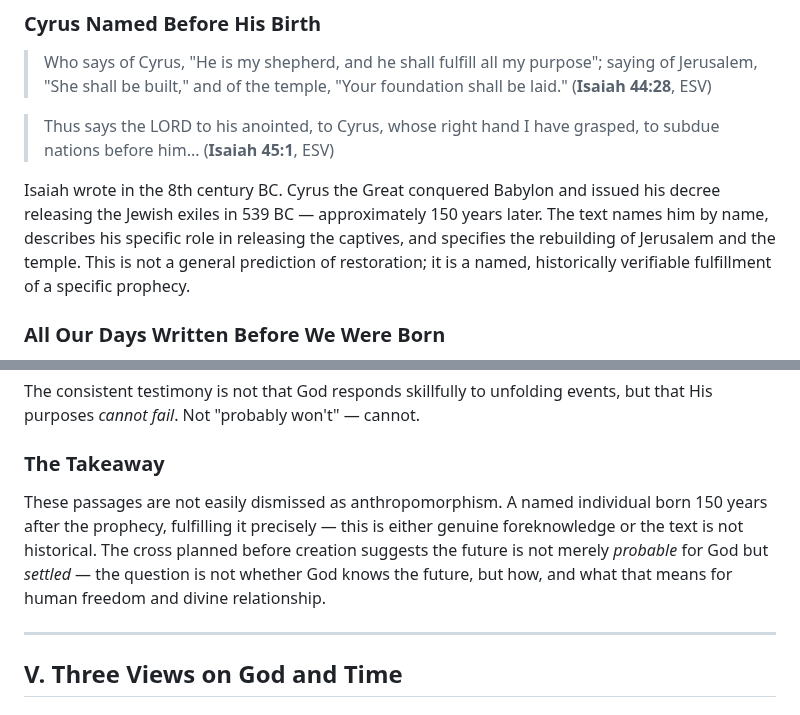
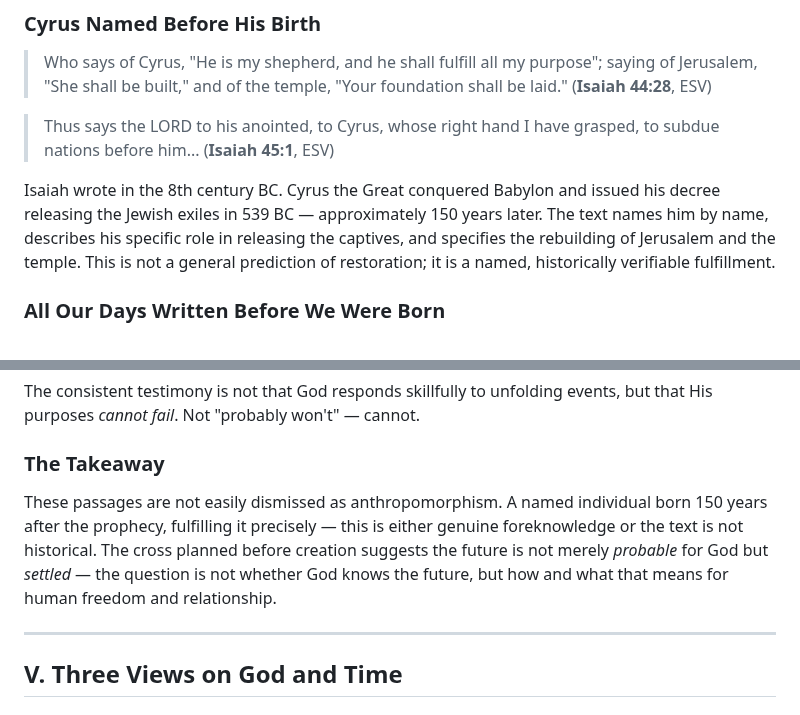
Before and after one commit to dpwhittaker/systematic-theology, a Markdown page: handouts/god-and-time.md, 2 parts joined by grey strips. Drawn GitHub-style.

Commit message:
edit: minor word trims in god-and-time handout
Co-Authored-By: Claude Opus 4.6 <noreply@anthropic.com>

```diff
--- a/handouts/god-and-time.md
+++ b/handouts/god-and-time.md
@@ -134,7 +134,7 @@ If Section III presents the strongest biblical case for divine responsiveness, t
 
 > Thus says the LORD to his anointed, to Cyrus, whose right hand I have grasped, to subdue nations before him... (**Isaiah 45:1**, ESV)
 
-Isaiah wrote in the 8th century BC. Cyrus the Great conquered Babylon and issued his decree releasing the Jewish exiles in 539 BC — approximately 150 years later. The text names him by name, describes his specific role in releasing the captives, and specifies the rebuilding of Jerusalem and the temple. This is not a general prediction of restoration; it is a named, historically verifiable fulfillment of a specific prophecy.
+Isaiah wrote in the 8th century BC. Cyrus the Great conquered Babylon and issued his decree releasing the Jewish exiles in 539 BC — approximately 150 years later. The text names him by name, describes his specific role in releasing the captives, and specifies the rebuilding of Jerusalem and the temple. This is not a general prediction of restoration; it is a named, historically verifiable fulfillment.
 
 ### All Our Days Written Before We Were Born
 
@@ -168,7 +168,7 @@ The consistent testimony is not that God responds skillfully to unfolding events
 
 ### The Takeaway
 
-These passages are not easily dismissed as anthropomorphism. A named individual born 150 years after the prophecy, fulfilling it precisely — this is either genuine foreknowledge or the text is not historical. The cross planned before creation suggests the future is not merely *probable* for God but *settled* — the question is not whether God knows the future, but how, and what that means for human freedom and divine relationship.
+These passages are not easily dismissed as anthropomorphism. A named individual born 150 years after the prophecy, fulfilling it precisely — this is either genuine foreknowledge or the text is not historical. The cross planned before creation suggests the future is not merely *probable* for God but *settled* — the question is not whether God knows the future, but how and what that means for human freedom and relationship.
 
 ---
 ## V. Three Views on God and Time
```
